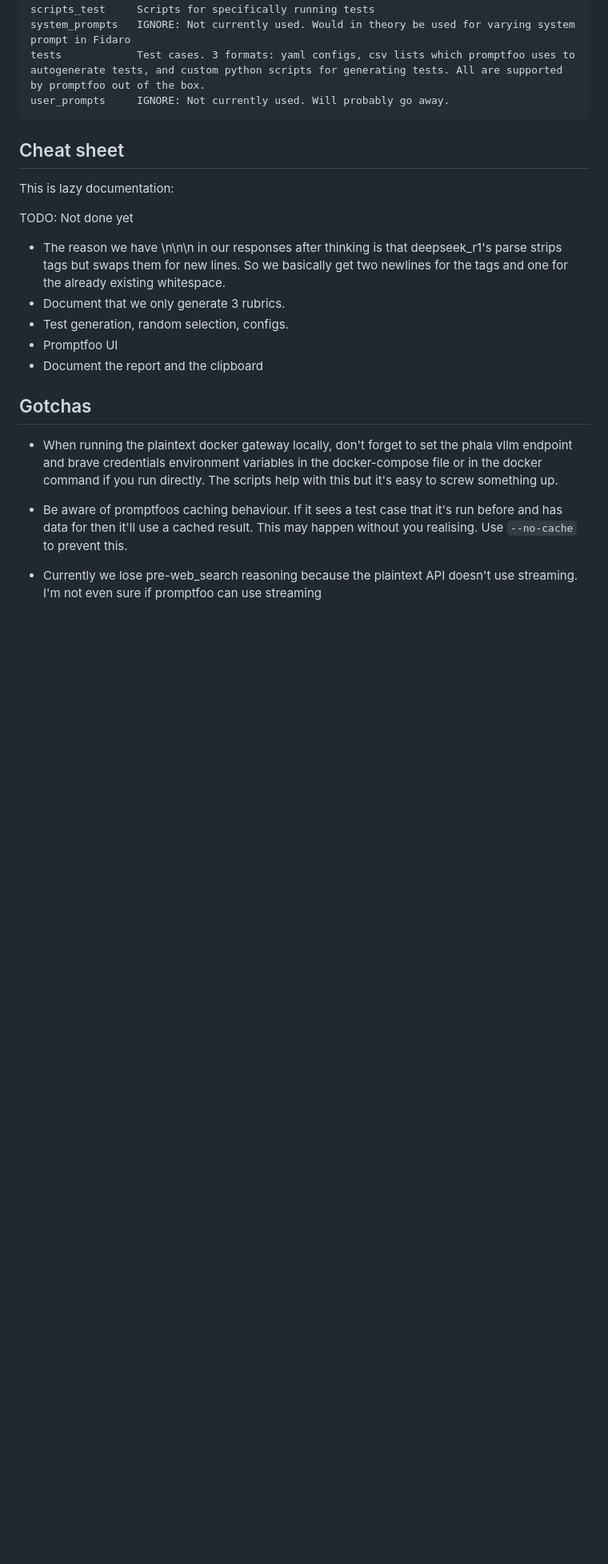
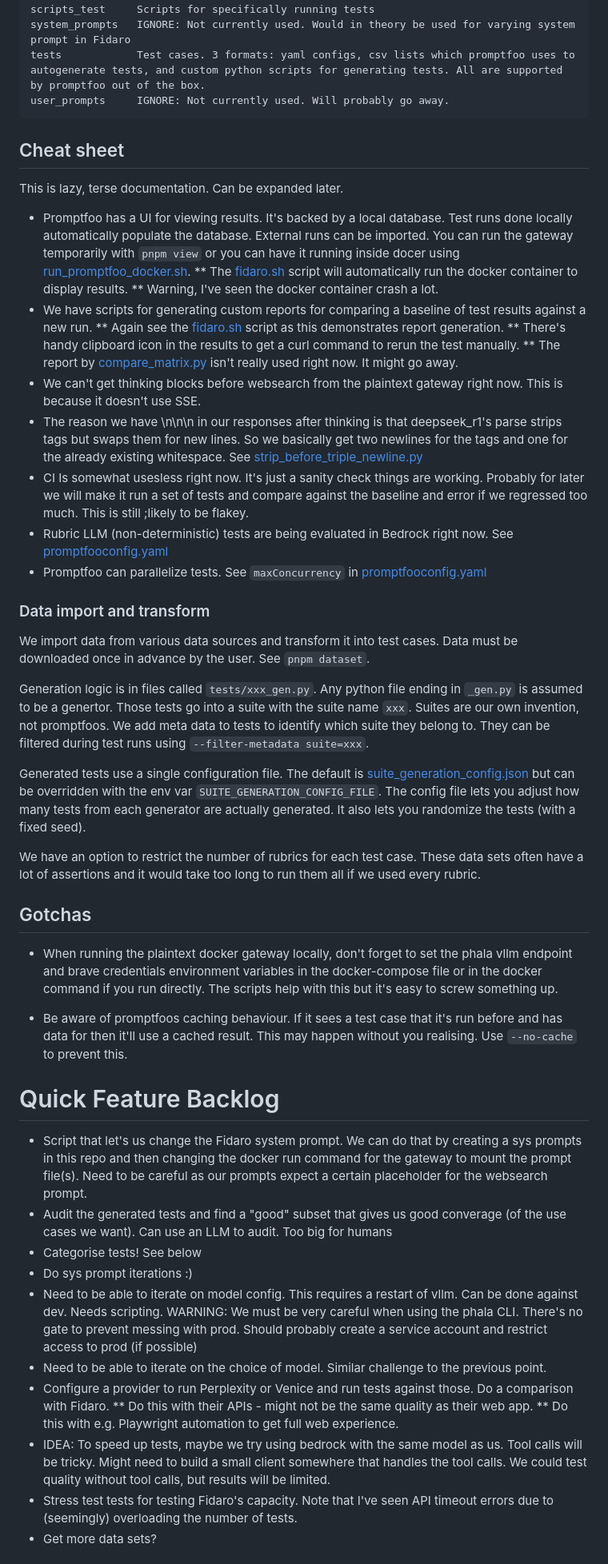
Before and after one commit to FidaroAI/llm_test_suite, a Markdown page: docs/README.md, the part around one of its changes. Shown at 80% size. Rendered like a GitHub page; blank space fills up the shorter version.

```diff
--- a/docs/README.md
+++ b/docs/README.md
@@ -85,15 +85,31 @@ user_prompts     IGNORE: Not currently used. Will probably go away.
 
 ## Cheat sheet
 
-This is lazy documentation:
+This is lazy, terse documentation. Can be expanded later.
 
-TODO: Not done yet
+* Promptfoo has a UI for viewing results. It's backed by a local database. Test runs done locally automatically populate the database. External runs can be imported. You can run the gateway temporarily with `pnpm view` or you can have it running inside docer using [run_promptfoo_docker.sh](../scripts_repo/run_promptfoo_docker.sh).
+** The [fidaro.sh](scripts_test/fidaro.sh) script will automatically run the docker container to display results.
+** Warning, I've seen the docker container crash a lot.
+* We have scripts for generating custom reports for comparing a baseline of test results against a new run.
+** Again see the [fidaro.sh](scripts_test/fidaro.sh) script as this demonstrates report generation.
+** There's handy clipboard icon in the results to get a curl command to rerun the test manually.
+** The report by [compare_matrix.py](../scripts_repo/compare_matrix.py) isn't really used right now. It might go away.
+* We can't get thinking blocks before websearch from the plaintext gateway right now. This is because it doesn't use SSE.
+* The reason we have \n\n\n in our responses after thinking is that deepseek_r1's parse strips <thinking> tags but swaps them for new lines. So we basically get two newlines for the tags and one for the already existing whitespace. See [strip_before_triple_newline.py](../hooks/strip_before_triple_newline.py)
+* CI Is somewhat usesless right now. It's just a sanity check things are working. Probably for later we will make it run a set of tests and compare against the baseline and error if we regressed too much. This is still ;likely to be flakey.
+* Rubric LLM (non-deterministic) tests are being evaluated in Bedrock right now. See [promptfooconfig.yaml](../promptfooconfig.yaml)
+* Promptfoo can parallelize tests. See `maxConcurrency` in [promptfooconfig.yaml](../promptfooconfig.yaml)
 
-* The reason we have \n\n\n in our responses after thinking is that deepseek_r1's parse strips <thinking> tags but swaps them for new lines. So we basically get two newlines for the tags and one for the already existing whitespace.
-* Document that we only generate 3 rubrics.
-* Test generation, random selection, configs.
-* Promptfoo UI
-* Document the report and the clipboard
+
+### Data import and transform
+
+We import data from various data sources and transform it into test cases. Data must be downloaded once in advance by the user. See `pnpm dataset`.
+
+Generation logic is in files called `tests/xxx_gen.py`. Any python file ending in `_gen.py` is assumed to be a genertor. Those tests go into a suite with the suite name `xxx`. Suites are our own invention, not promptfoos. We add meta data to tests to identify which suite they belong to. They can be filtered during test runs using `--filter-metadata suite=xxx`.
+
+Generated tests use a single configuration file. The default is [suite_generation_config.json](../tests/suite_generation_config.json) but can be overridden with the env var `SUITE_GENERATION_CONFIG_FILE`. The config file lets you adjust how many tests from each generator are actually generated. It also lets you randomize the tests (with a fixed seed).
+
+We have an option to restrict the number of rubrics for each test case. These data sets often have a lot of assertions and it would take too long to run them all if we used every rubric.
 
 ## Gotchas
 
@@ -101,6 +117,18 @@ TODO: Not done yet
 
 * Be aware of promptfoos caching behaviour. If it sees a test case that it's run before and has data for then it'll use a cached result. This may happen without you realising. Use `--no-cache` to prevent this.
 
-* Currently we lose pre-web_search reasoning because the plaintext API doesn't use streaming. I'm not even sure if promptfoo can use streaming
+# Quick Feature Backlog
 
+* Script that let's us change the Fidaro system prompt. We can do that by creating a sys prompts in this repo and then changing the docker run command for the gateway to mount the prompt file(s). Need to be careful as our prompts expect a certain placeholder for the websearch prompt.
+* Audit the generated tests and find a "good" subset that gives us good converage (of the use cases we want). Can use an LLM to audit. Too big for humans
+* Categorise tests! See below
+* Do sys prompt iterations :)
+* Need to be able to iterate on model config. This requires a restart of vllm. Can be done against dev. Needs scripting. WARNING: We must be very careful when using the phala CLI. There's no gate to prevent messing with prod. Should probably create a service account and restrict access to prod (if possible)
+* Need to be able to iterate on the choice of model. Similar challenge to the previous point.
+* Configure a provider to run Perplexity or Venice and run tests against those. Do a comparison with Fidaro.
+** Do this with their APIs - might not be the same quality as their web app.
+** Do this with e.g. Playwright automation to get full web experience.
+* IDEA: To speed up tests, maybe we try using bedrock with the same model as us. Tool calls will be tricky. Might need to build a small client somewhere that handles the tool calls. We could test quality without tool calls, but results will be limited.
+* Stress test tests for testing Fidaro's capacity. Note that I've seen API timeout errors due to (seemingly) overloading the number of tests.
+* Get more data sets?
 
```
Also changed, not shown: other parts of docs/README.md (+36 -1 lines), docs/DATA_SETS.md (+36 -0 lines).
